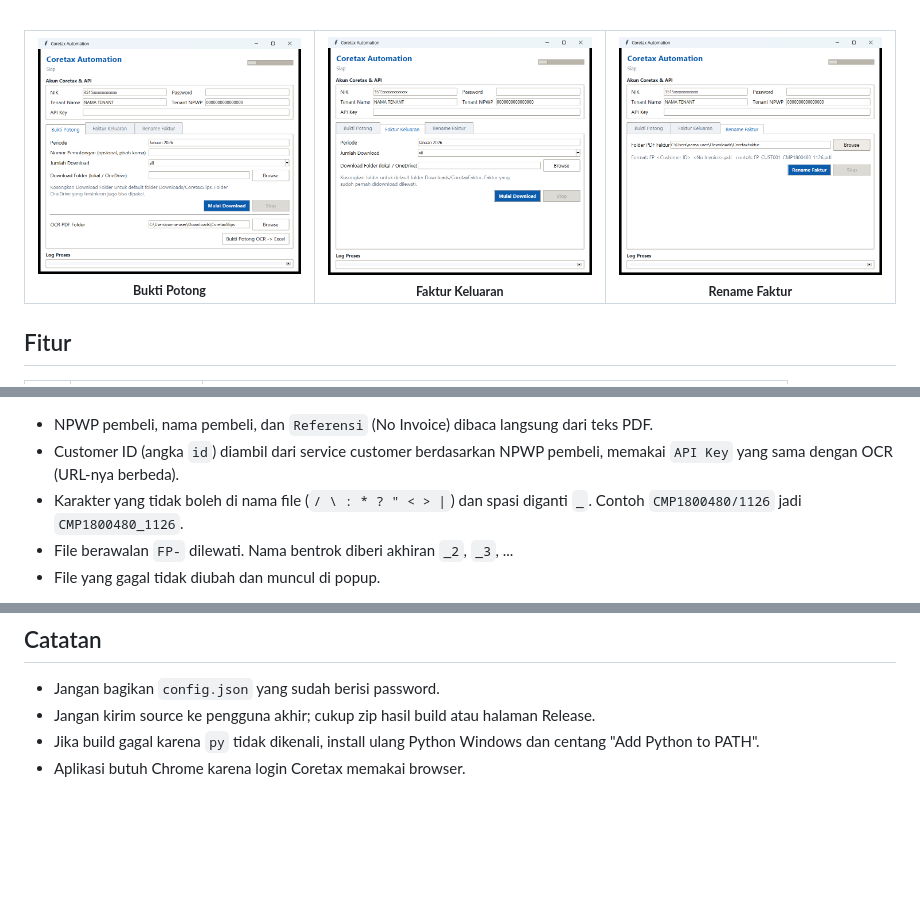
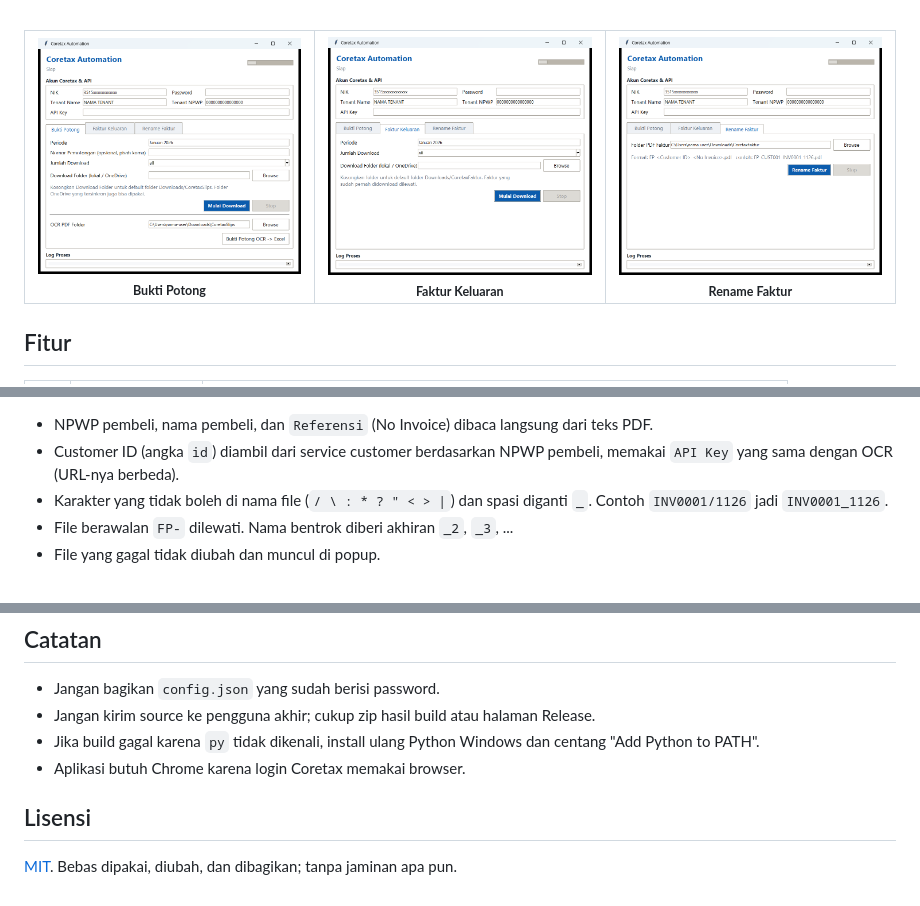
Before and after one commit to kerenkok10/coretax-automation, a Markdown page: README.md, 3 parts joined by grey strips. Rendered like a GitHub page; pictures changed too: docs/rename-faktur.png; folded sections open; blank space fills up the shorter version.

Commit message:
docs: add MIT license, replace company-specific invoice example

```diff
--- a/README.md
+++ b/README.md
@@ -186,7 +187,7 @@ FP-<Customer ID>-<No Invoice>.pdf
 
 - NPWP pembeli, nama pembeli, dan `Referensi` (No Invoice) dibaca langsung dari teks PDF.
 - Customer ID (angka `id`) diambil dari service customer berdasarkan NPWP pembeli, memakai `API Key` yang sama dengan OCR (URL-nya berbeda).
-- Karakter yang tidak boleh di nama file (`/ \ : * ? " < > |`) dan spasi diganti `_`. Contoh `CMP1800480/1126` jadi `CMP1800480_1126`.
+- Karakter yang tidak boleh di nama file (`/ \ : * ? " < > |`) dan spasi diganti `_`. Contoh `INV0001/1126` jadi `INV0001_1126`.
 - File berawalan `FP-` dilewati. Nama bentrok diberi akhiran `_2`, `_3`, ...
 - File yang gagal tidak diubah dan muncul di popup.
 
@@ -280,3 +281,7 @@ Struktur singkat:
 - Jangan kirim source ke pengguna akhir; cukup zip hasil build atau halaman Release.
 - Jika build gagal karena `py` tidak dikenali, install ulang Python Windows dan centang "Add Python to PATH".
 - Aplikasi butuh Chrome karena login Coretax memakai browser.
+
+## Lisensi
+
+[MIT](LICENSE). Bebas dipakai, diubah, dan dibagikan; tanpa jaminan apa pun.
```
Also changed, not shown: other parts of README.md (+1 -0 lines), 3 other files.
